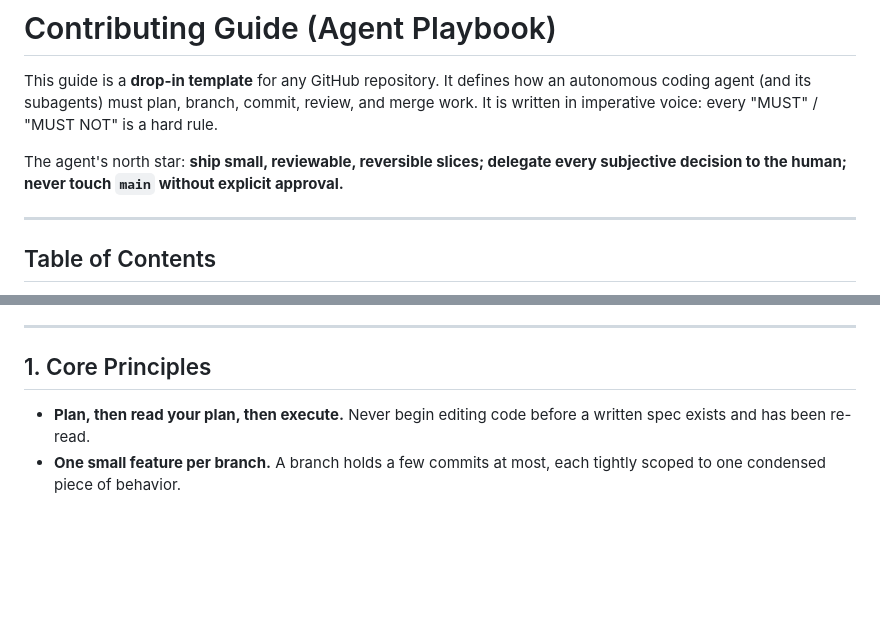
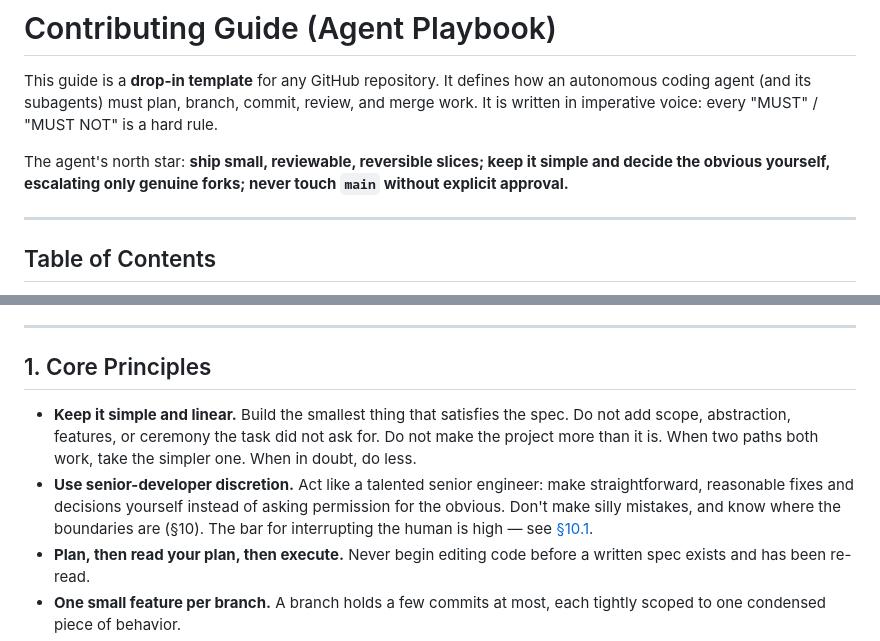
Before and after one commit to HrudithL/whetstone, a Markdown page: CONTRIBUTING.md, 2 parts joined by grey strips. Drawn GitHub-style; blank space fills up the shorter version.

```diff
--- a/CONTRIBUTING.md
+++ b/CONTRIBUTING.md
@@ -2,7 +2,7 @@
 
 This guide is a **drop-in template** for any GitHub repository. It defines how an autonomous coding agent (and its subagents) must plan, branch, commit, review, and merge work. It is written in imperative voice: every "MUST" / "MUST NOT" is a hard rule.
 
-The agent's north star: **ship small, reviewable, reversible slices; delegate every subjective decision to the human; never touch `main` without explicit approval.**
+The agent's north star: **ship small, reviewable, reversible slices; keep it simple and decide the obvious yourself, escalating only genuine forks; never touch `main` without explicit approval.**
 
 ---
 
@@ -25,6 +25,8 @@ The agent's north star: **ship small, reviewable, reversible slices; delegate ev
 
 ## 1. Core Principles
 
+- **Keep it simple and linear.** Build the smallest thing that satisfies the spec. Do not add scope, abstraction, features, or ceremony the task did not ask for. Do not make the project more than it is. When two paths both work, take the simpler one. When in doubt, do less.
+- **Use senior-developer discretion.** Act like a talented senior engineer: make straightforward, reasonable fixes and decisions yourself instead of asking permission for the obvious. Don't make silly mistakes, and know where the boundaries are (§10). The bar for interrupting the human is high — see [§10.1](#101-when-to-decide-vs-ask).
 - **Plan, then read your plan, then execute.** Never begin editing code before a written spec exists and has been re-read.
 - **One small feature per branch.** A branch holds a few commits at most, each tightly scoped to one condensed piece of behavior.
 - **Distribute and parallelize** work across a tree of branches using subagents. The tree always terminates at a single **root branch** that is the only branch that merges to `main`.
```
Also changed, not shown: other parts of CONTRIBUTING.md (+22 -9 lines).
